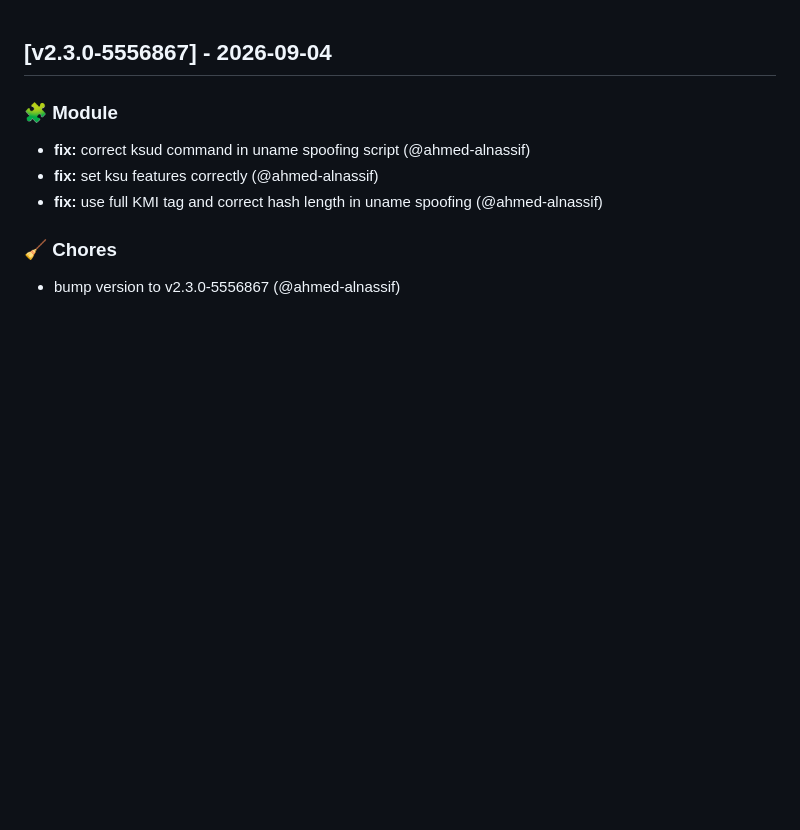
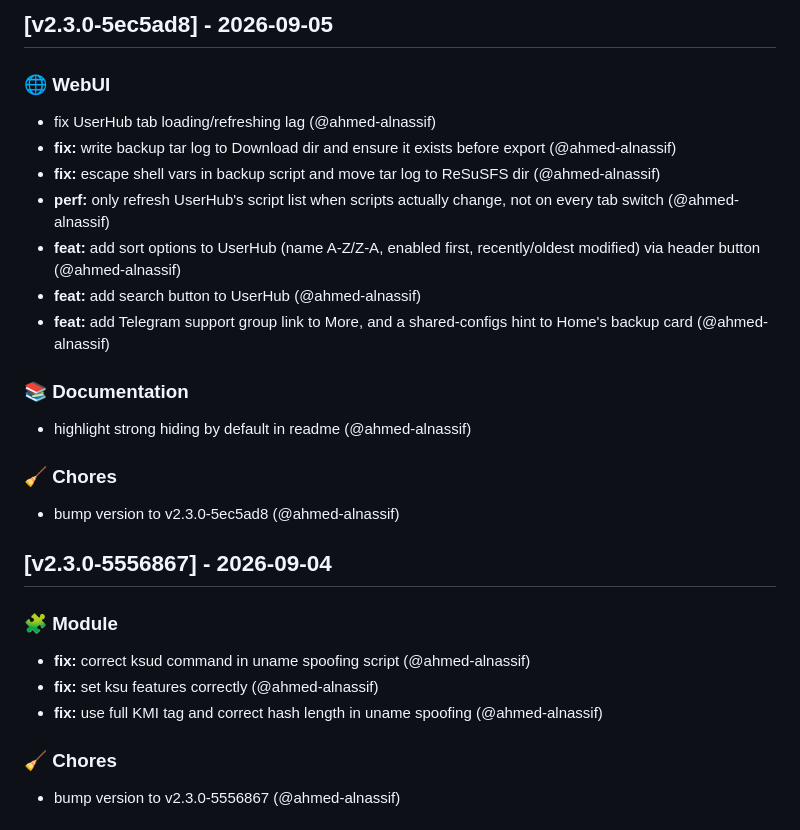
Before and after one commit to ahmed-alnassif/ReSuSFS, a Markdown page: CHANGELOG.md, the part around the change. GitHub-like rendering; blank space fills up the shorter version.

Commit message:
docs: update CHANGELOG.md for v2.3.0-5ec5ad8

```diff
--- a/CHANGELOG.md
+++ b/CHANGELOG.md
@@ -1,3 +1,24 @@
+
+## [v2.3.0-5ec5ad8] - 2026-09-05
+
+
+### 🌐 WebUI
+
+- fix UserHub tab loading/refreshing lag (@ahmed-alnassif)
+- **fix:** write backup tar log to Download dir and ensure it exists before export (@ahmed-alnassif)
+- **fix:** escape shell vars in backup script and move tar log to ReSuSFS dir (@ahmed-alnassif)
+- **perf:** only refresh UserHub's script list when scripts actually change, not on every tab switch (@ahmed-alnassif)
+- **feat:** add sort options to UserHub (name A-Z/Z-A, enabled first, recently/oldest modified) via header button (@ahmed-alnassif)
+- **feat:** add search button to UserHub (@ahmed-alnassif)
+- **feat:** add Telegram support group link to More, and a shared-configs hint to Home's backup card (@ahmed-alnassif)
+
+### 📚 Documentation
+
+- highlight strong hiding by default in readme (@ahmed-alnassif)
+
+### 🧹 Chores
+
+- bump version to v2.3.0-5ec5ad8 (@ahmed-alnassif)
 
 ## [v2.3.0-5556867] - 2026-09-04
 
```
